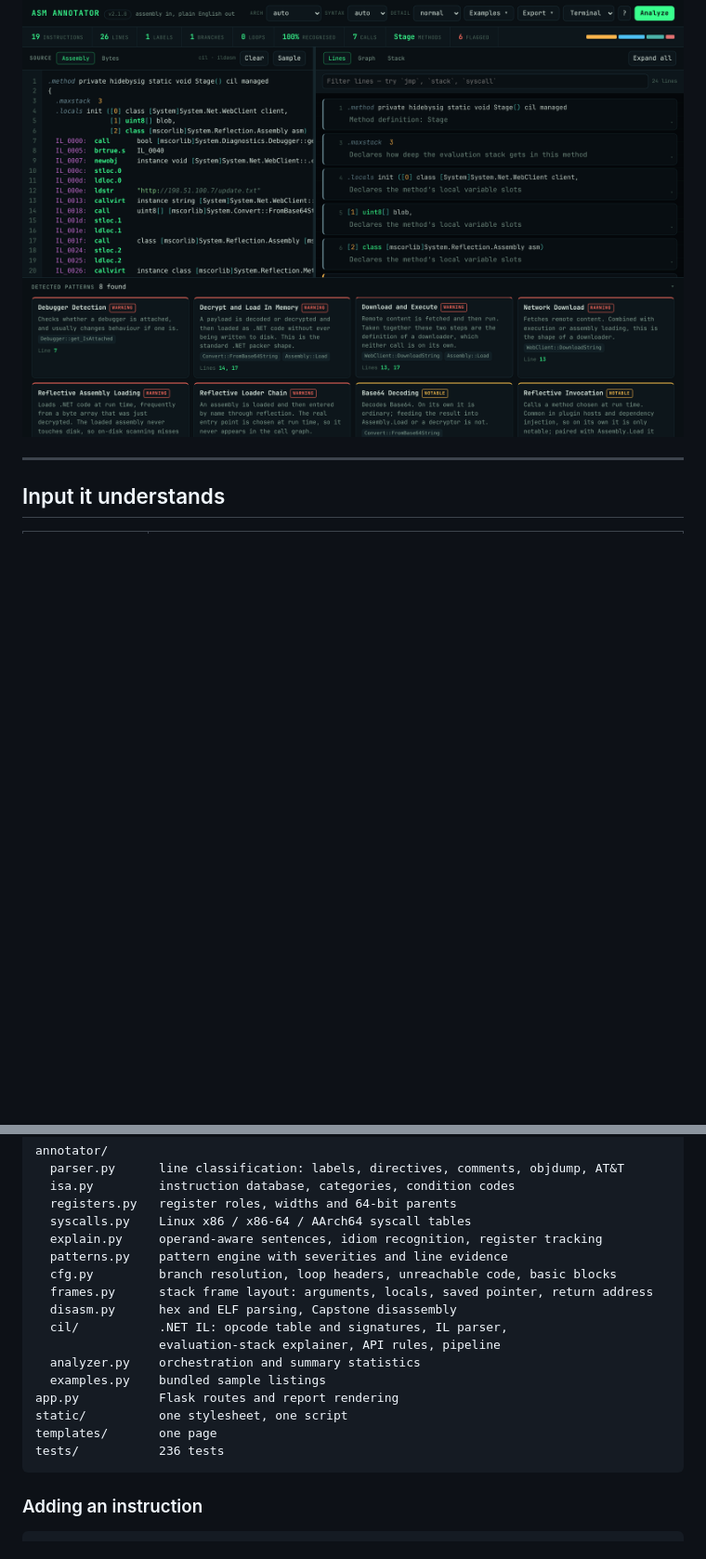
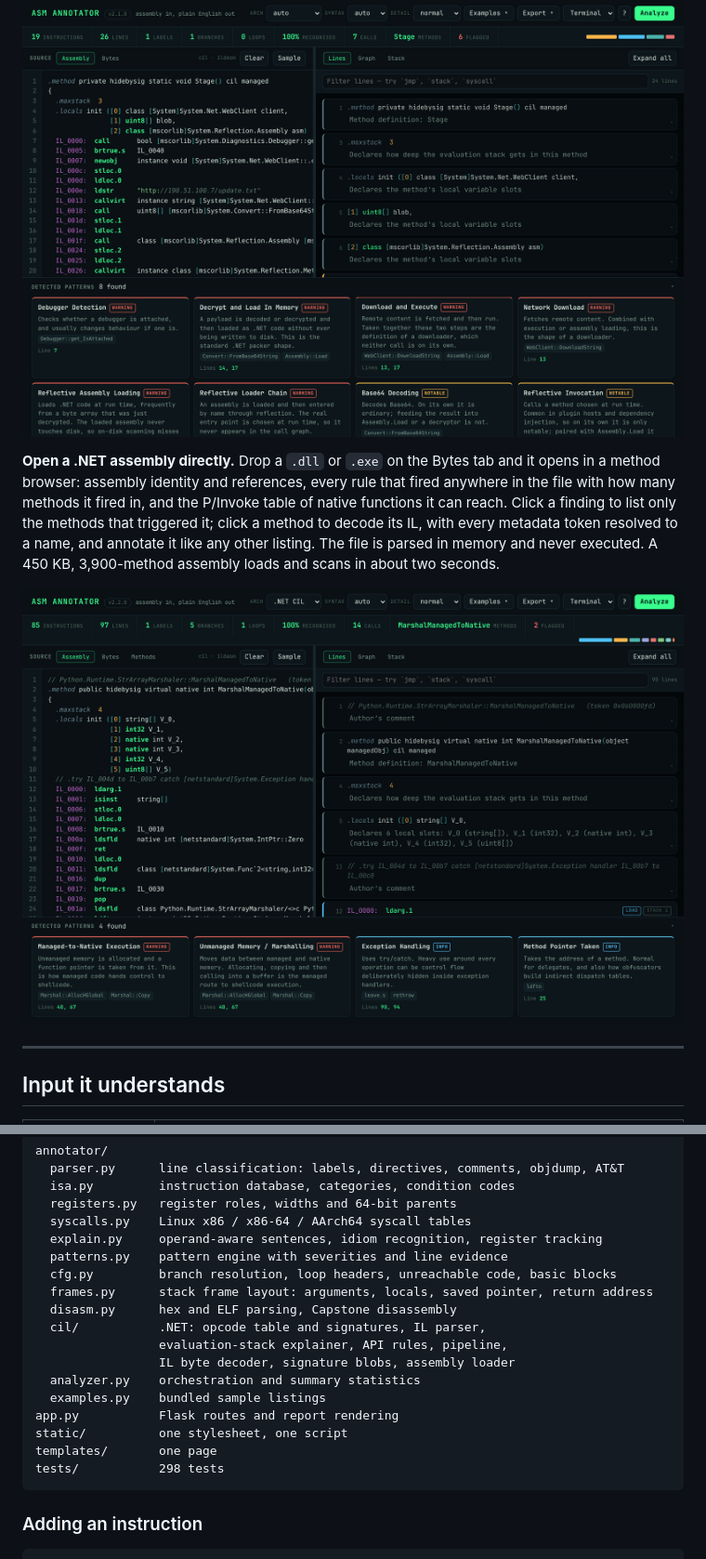
Before and after one commit to yallcbyte/assembly-annotator, a Markdown page: README.md, 2 parts joined by grey strips. Shown at 93% size. Drawn GitHub-style; pictures changed too: docs/screenshot-dotnet-method.png (added); blank space fills up the shorter version.

````diff
--- a/README.md
+++ b/README.md
@@ -74,6 +74,17 @@ the typed local slots with the lines that read and write each one.
 
 ![.NET analysis](docs/screenshot-dotnet.png)
 
+**Open a .NET assembly directly.** Drop a `.dll` or `.exe` on the Bytes tab and
+it opens in a method browser: assembly identity and references, every rule that
+fired anywhere in the file with how many methods it fired in, and the P/Invoke
+table of native functions it can reach. Click a finding to list only the methods
+that triggered it; click a method to decode its IL, with every metadata token
+resolved to a name, and annotate it like any other listing. The file is parsed
+in memory and never executed. A 450 KB, 3,900-method assembly loads and scans in
+about two seconds.
+
+![.NET method](docs/screenshot-dotnet-method.png)
+
 ---
 
 ## Input it understands
@@ -188,14 +203,15 @@ annotator/
   cfg.py         branch resolution, loop headers, unreachable code, basic blocks
   frames.py      stack frame layout: arguments, locals, saved pointer, return address
   disasm.py      hex and ELF parsing, Capstone disassembly
-  cil/           .NET IL: opcode table and signatures, IL parser,
-                 evaluation-stack explainer, API rules, pipeline
+  cil/           .NET: opcode table and signatures, IL parser,
+                 evaluation-stack explainer, API rules, pipeline,
+                 IL byte decoder, signature blobs, assembly loader
   analyzer.py    orchestration and summary statistics
   examples.py    bundled sample listings
 app.py           Flask routes and report rendering
 static/          one stylesheet, one script
 templates/       one page
-tests/           236 tests
+tests/           298 tests
 ```
 
 ### Adding an instruction
````
Also changed, not shown: other parts of README.md (+7 -3 lines), 12 other files.
